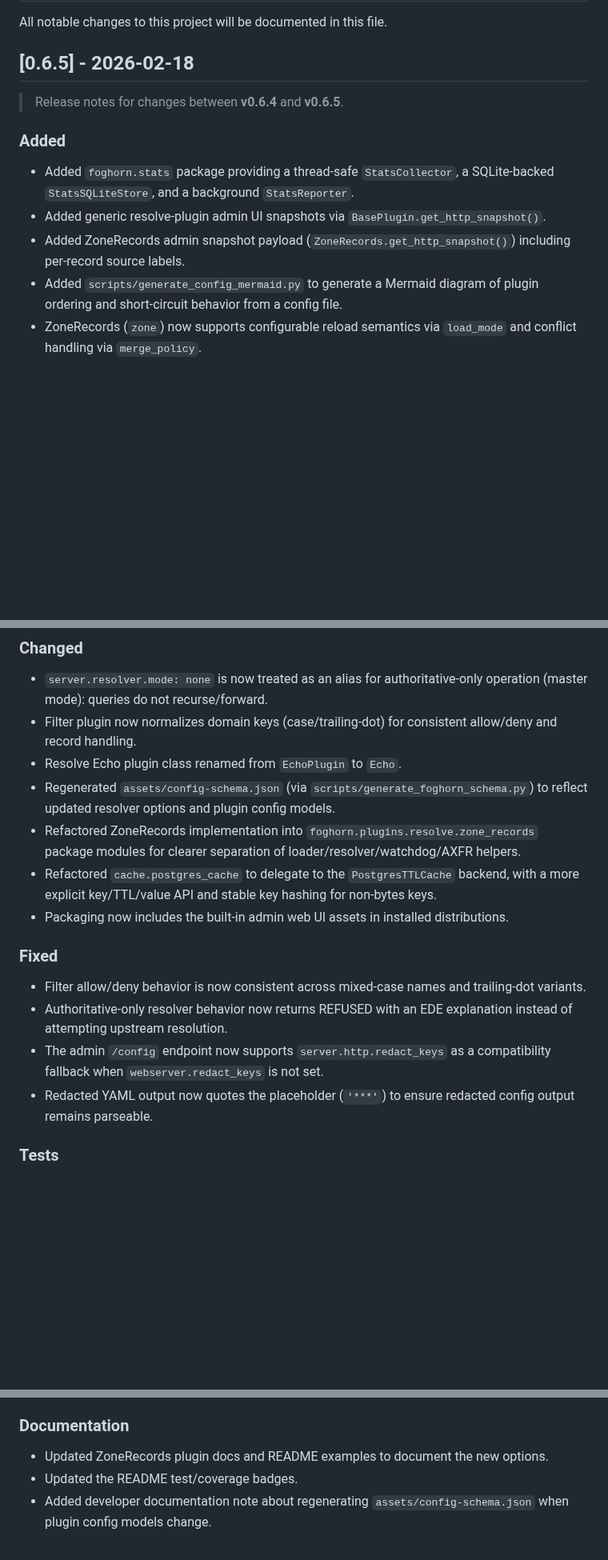
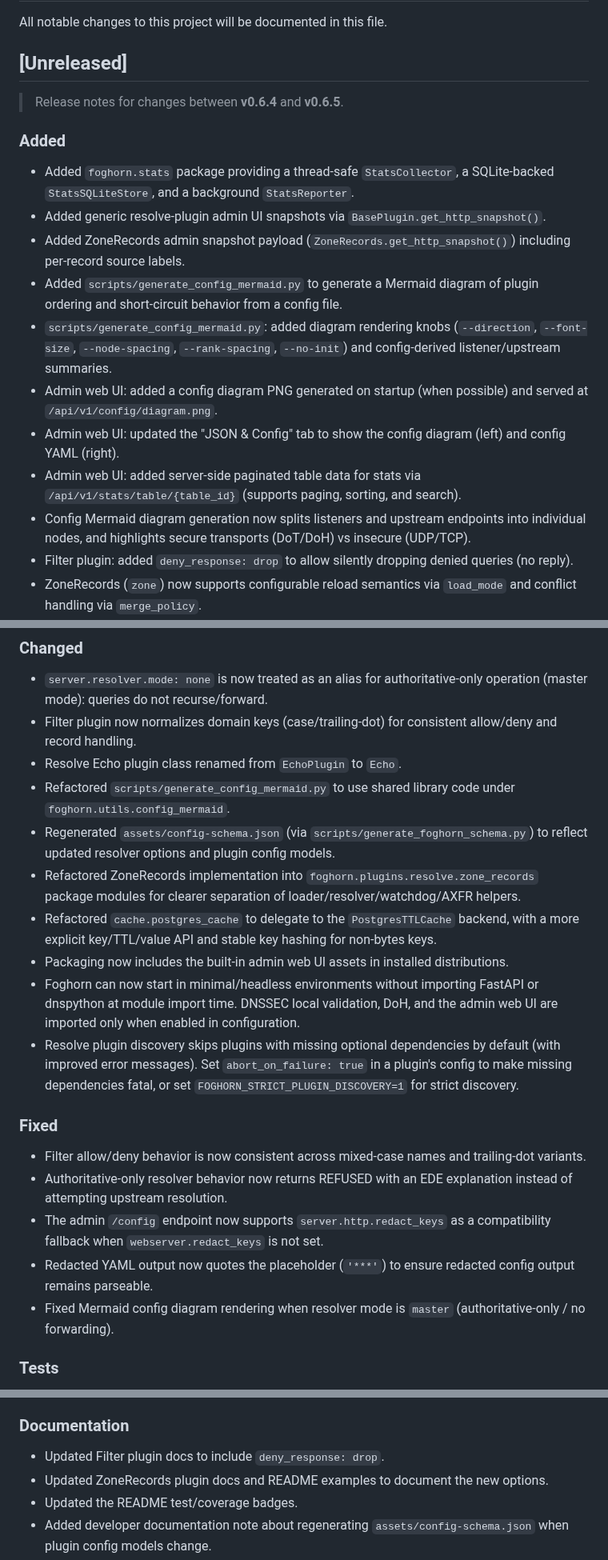
Before and after one commit to zallison/foghorn, a Markdown page: CHANGELOG.md, 3 parts joined by grey strips. Shown at 80% size. GitHub-like rendering; blank space fills up the shorter version.

```diff
--- a/CHANGELOG.md
+++ b/CHANGELOG.md
@@ -2,7 +2,7 @@
 
 All notable changes to this project will be documented in this file.
 
-## [0.6.5] - 2026-02-18
+## [Unreleased]
 
 > Release notes for changes between **v0.6.4** and **v0.6.5**.
 
@@ -12,6 +12,12 @@ All notable changes to this project will be documented in this file.
 - Added generic resolve-plugin admin UI snapshots via `BasePlugin.get_http_snapshot()`.
 - Added ZoneRecords admin snapshot payload (`ZoneRecords.get_http_snapshot()`) including per-record source labels.
 - Added `scripts/generate_config_mermaid.py` to generate a Mermaid diagram of plugin ordering and short-circuit behavior from a config file.
+- `scripts/generate_config_mermaid.py`: added diagram rendering knobs (`--direction`, `--font-size`, `--node-spacing`, `--rank-spacing`, `--no-init`) and config-derived listener/upstream summaries.
+- Admin web UI: added a config diagram PNG generated on startup (when possible) and served at `/api/v1/config/diagram.png`.
+- Admin web UI: updated the "JSON & Config" tab to show the config diagram (left) and config YAML (right).
+- Admin web UI: added server-side paginated table data for stats via `/api/v1/stats/table/{table_id}` (supports paging, sorting, and search).
+- Config Mermaid diagram generation now splits listeners and upstream endpoints into individual nodes, and highlights secure transports (DoT/DoH) vs insecure (UDP/TCP).
+- Filter plugin: added `deny_response: drop` to allow silently dropping denied queries (no reply).
 - ZoneRecords (`zone`) now supports configurable reload semantics via `load_mode` and conflict handling via `merge_policy`.
 - ZoneRecords can now be configured with `load_mode=first` to select the first configured source group (files, BIND zonefiles, AXFR, or inline) and ignore the others.
 - BIND zonefile entries under `bind_paths` can now override `$ORIGIN` and `$TTL` via per-entry `origin`/`ttl` settings; in-file `$ORIGIN`/`$TTL` directives are ignored with a warning when overridden.
@@ -23,10 +29,13 @@ All notable changes to this project will be documented in this file.
 - `server.resolver.mode: none` is now treated as an alias for authoritative-only operation (master mode): queries do not recurse/forward.
 - Filter plugin now normalizes domain keys (case/trailing-dot) for consistent allow/deny and record handling.
 - Resolve Echo plugin class renamed from `EchoPlugin` to `Echo`.
+- Refactored `scripts/generate_config_mermaid.py` to use shared library code under `foghorn.utils.config_mermaid`.
 - Regenerated `assets/config-schema.json` (via `scripts/generate_foghorn_schema.py`) to reflect updated resolver options and plugin config models.
 - Refactored ZoneRecords implementation into `foghorn.plugins.resolve.zone_records` package modules for clearer separation of loader/resolver/watchdog/AXFR helpers.
 - Refactored `cache.postgres_cache` to delegate to the `PostgresTTLCache` backend, with a more explicit key/TTL/value API and stable key hashing for non-bytes keys.
 - Packaging now includes the built-in admin web UI assets in installed distributions.
+- Foghorn can now start in minimal/headless environments without importing FastAPI or dnspython at module import time. DNSSEC local validation, DoH, and the admin web UI are imported only when enabled in configuration.
+- Resolve plugin discovery skips plugins with missing optional dependencies by default (with improved error messages). Set `abort_on_failure: true` in a plugin's config to make missing dependencies fatal, or set `FOGHORN_STRICT_PLUGIN_DISCOVERY=1` for strict discovery.
 
 ### Fixed
 
@@ -34,6 +43,7 @@ All notable changes to this project will be documented in this file.
 - Authoritative-only resolver behavior now returns REFUSED with an EDE explanation instead of attempting upstream resolution.
 - The admin `/config` endpoint now supports `server.http.redact_keys` as a compatibility fallback when `webserver.redact_keys` is not set.
 - Redacted YAML output now quotes the placeholder (`'***'`) to ensure redacted config output remains parseable.
+- Fixed Mermaid config diagram rendering when resolver mode is `master` (authoritative-only / no forwarding).
 
 ### Tests
 
@@ -48,6 +58,7 @@ All notable changes to this project will be documented in this file.
 
 ### Documentation
 
+- Updated Filter plugin docs to include `deny_response: drop`.
 - Updated ZoneRecords plugin docs and README examples to document the new options.
 - Updated the README test/coverage badges.
 - Added developer documentation note about regenerating `assets/config-schema.json` when plugin config models change.
```
Also changed, not shown: README.md (+33 -2 lines).
